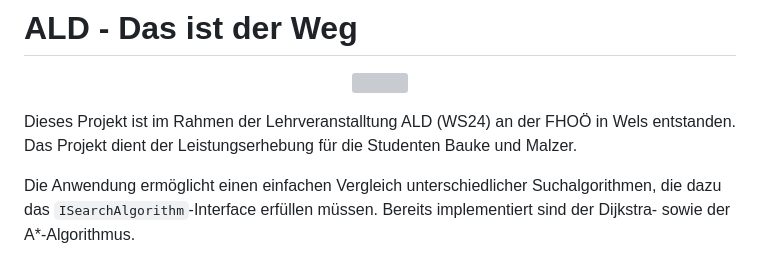
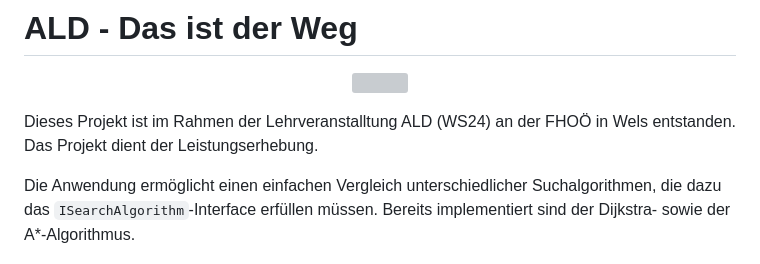
Before and after one commit to bebauke/ald_proj, a Markdown page: README.md, the part around the change. Rendered like a GitHub page; grey boxes are pictures that could not be loaded.

```diff
--- a/README.md
+++ b/README.md
@@ -3,7 +3,7 @@
  <img width="50" height="50" src="app/static/images/favicon.png">
 </p>
 
-Dieses Projekt ist im Rahmen der Lehrveranstalltung ALD (WS24) an der FHOÖ in Wels entstanden. Das Projekt dient der Leistungserhebung für die Studenten Bauke und Malzer.
+Dieses Projekt ist im Rahmen der Lehrveranstalltung ALD (WS24) an der FHOÖ in Wels entstanden. Das Projekt dient der Leistungserhebung.
 
 Die Anwendung ermöglicht einen einfachen Vergleich unterschiedlicher Suchalgorithmen, die dazu das `ISearchAlgorithm`-Interface erfüllen müssen. Bereits implementiert sind der Dijkstra- sowie der A*-Algorithmus.
 
```
